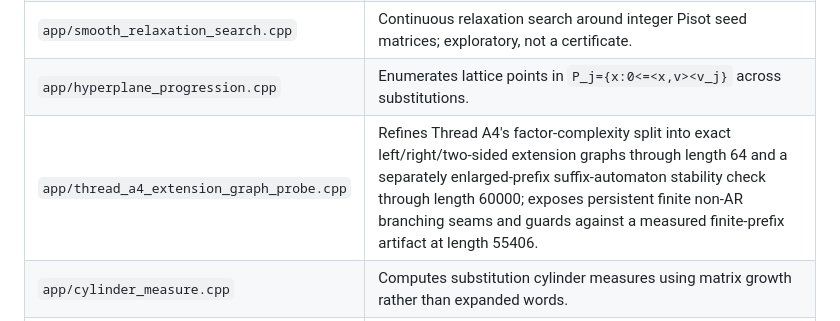
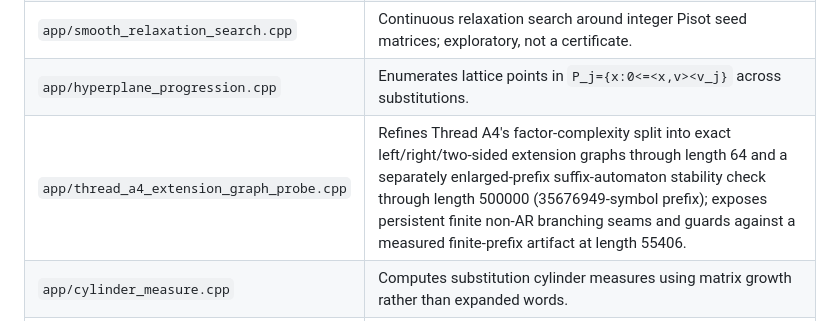
Before and after one commit to AMcRoberts/RavelMath, a Markdown page: docs/SOURCE_FILE_ATLAS.md, the part around the change. Drawn GitHub-style.

```diff
--- a/docs/SOURCE_FILE_ATLAS.md
+++ b/docs/SOURCE_FILE_ATLAS.md
@@ -186,7 +186,7 @@ repository root unless the file itself states otherwise.
 | `app/gkw_fully_rigorous.cpp` | Removes floating-point node/weight construction from the GKW certification pipeline. |
 | `app/smooth_relaxation_search.cpp` | Continuous relaxation search around integer Pisot seed matrices; exploratory, not a certificate. |
 | `app/hyperplane_progression.cpp` | Enumerates lattice points in `P_j={x:0<=<x,v><v_j}` across substitutions. |
-| `app/thread_a4_extension_graph_probe.cpp` | Refines Thread A4's factor-complexity split into exact left/right/two-sided extension graphs through length 64 and a separately enlarged-prefix suffix-automaton stability check through length 60000; exposes persistent finite non-AR branching seams and guards against a measured finite-prefix artifact at length 55406. |
+| `app/thread_a4_extension_graph_probe.cpp` | Refines Thread A4's factor-complexity split into exact left/right/two-sided extension graphs through length 64 and a separately enlarged-prefix suffix-automaton stability check through length 500000 (35676949-symbol prefix); exposes persistent finite non-AR branching seams and guards against a measured finite-prefix artifact at length 55406. |
 | `app/cylinder_measure.cpp` | Computes substitution cylinder measures using matrix growth rather than expanded words. |
 | `app/tabulate_pisot_properties.cpp` | Prints the property bundle from `pisot_substitution_properties.hpp`. |
 | `app/test_general_spectral.cpp` | Standalone diagnostic for general-dimension spectral invariants. |
```
Also changed, not shown: docs/DIRECTION_AND_OPEN_THREADS.md (+4 -2 lines), docs/FINDINGS_FOR_CITATION.md (+9 -6 lines).
